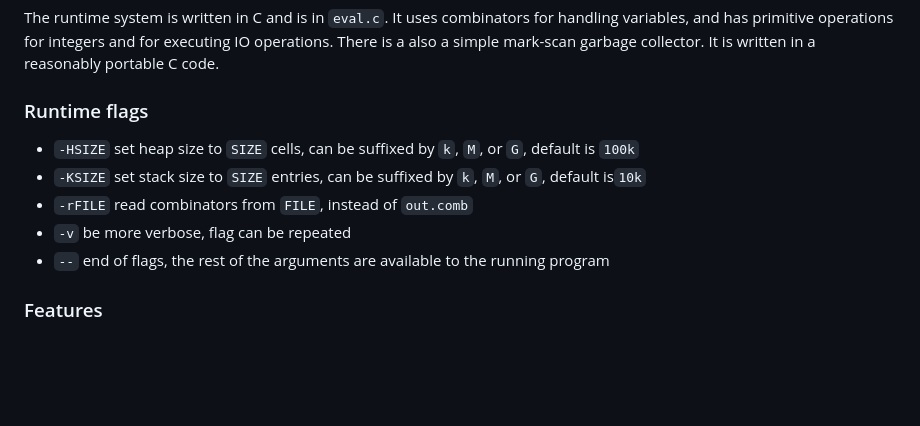
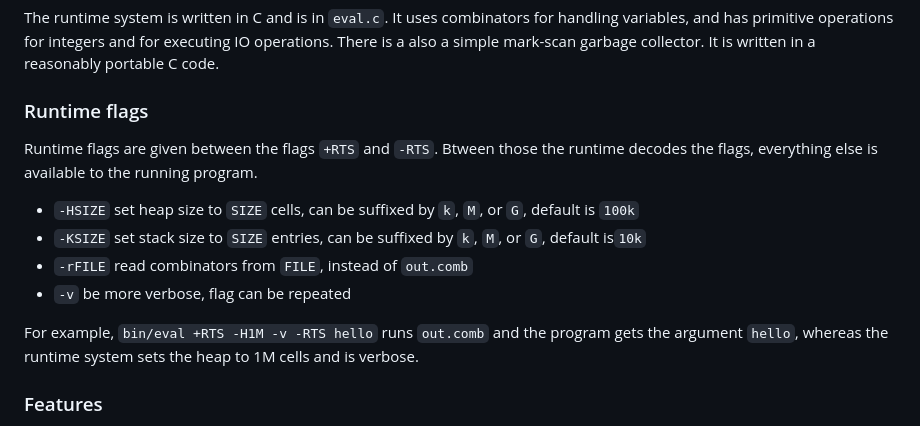
Before and after one commit to augustss/MicroHs, a Markdown page: README.md, the part around the change. Drawn GitHub-style; blank space fills up the shorter version.

Commit message:
More docs.

```diff
--- a/README.md
+++ b/README.md
@@ -98,11 +98,18 @@ There is a also a simple mark-scan garbage collector.
 It is written in a reasonably portable C code.
 
 ### Runtime flags
+Runtime flags are given between the flags `+RTS` and `-RTS`.
+Btween those the runtime decodes the flags, everything else is available to
+the running program.
+
 * `-HSIZE` set heap size to `SIZE` cells, can be suffixed by `k`, `M`, or `G`, default is `100k`
 * `-KSIZE` set stack size to `SIZE` entries, can be suffixed by `k`, `M`, or `G`, default is`10k`
 * `-rFILE` read combinators from `FILE`, instead of `out.comb`
 * `-v` be more verbose, flag can be repeated
-* `--` end of flags, the rest of the arguments are available to the running program
+
+For example, `bin/eval +RTS -H1M -v -RTS hello` runs `out.comb` and the program gets the argument `hello`,
+whereas the runtime system sets the heap to 1M cells and is verbose.
+
 
 ### Features
 The runtime system can serialize and deserialize any expression
```
